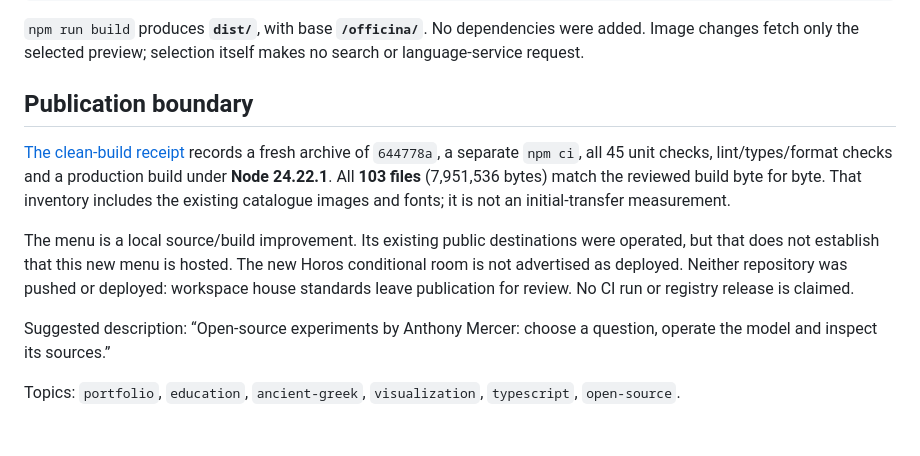
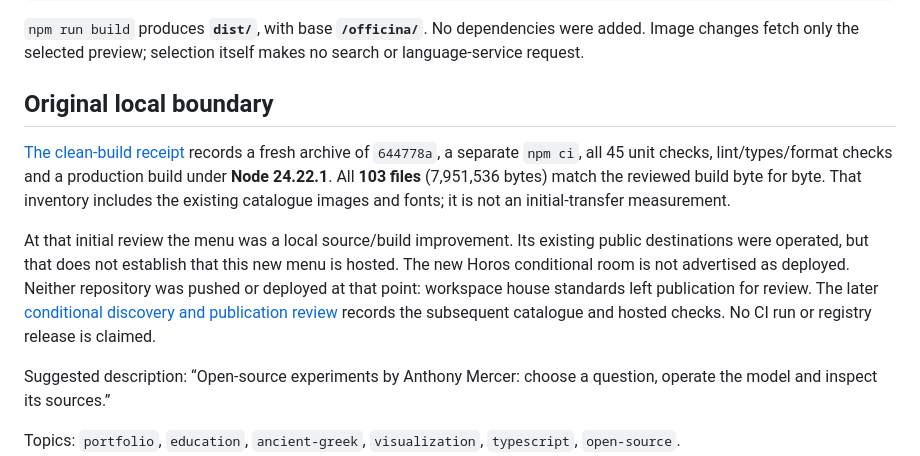
Before and after one commit to antonsoo/officina, a Markdown page: docs/question-menu-review.md, the part around the change. Rendered like a GitHub page; blank space fills up the shorter version.

```diff
--- a/docs/question-menu-review.md
+++ b/docs/question-menu-review.md
@@ -93,7 +93,7 @@ npm run test:questions -- http://127.0.0.1:4195/officina/ test-results/question-
 were added. Image changes fetch only the selected preview; selection itself
 makes no search or language-service request.
 
-## Publication boundary
+## Original local boundary
 
 [The clean-build receipt](question-menu-review/clean-build.json) records a fresh
 archive of `644778a`, a separate `npm ci`, all 45 unit checks, lint/types/format
@@ -102,10 +102,11 @@ checks and a production build under **Node 24.22.1**. All **103 files**
 includes the existing catalogue images and fonts; it is not an initial-transfer
 measurement.
 
-The menu is a local source/build improvement. Its existing public destinations
+At that initial review the menu was a local source/build improvement. Its existing public destinations
 were operated, but that does not establish that this new menu is hosted. The
 new Horos conditional room is not advertised as deployed. Neither repository
-was pushed or deployed: workspace house standards leave publication for review.
+was pushed or deployed at that point: workspace house standards left publication for review.
+The later [conditional discovery and publication review](conditional-discovery.md) records the subsequent catalogue and hosted checks.
 No CI run or registry release is claimed.
 
 Suggested description: “Open-source experiments by Anthony Mercer: choose a
```
Also changed, not shown: README.md (+5 -0 lines), docs/conditional-discovery.md (added, +51 -0 lines), docs/conditional-discovery/chromium-1440.png (added), docs/conditional-discovery/chromium-375.png (added), docs/conditional-discovery/firefox-1440.png (added), docs/conditional-discovery/firefox-375.png (added), 7 other files.
